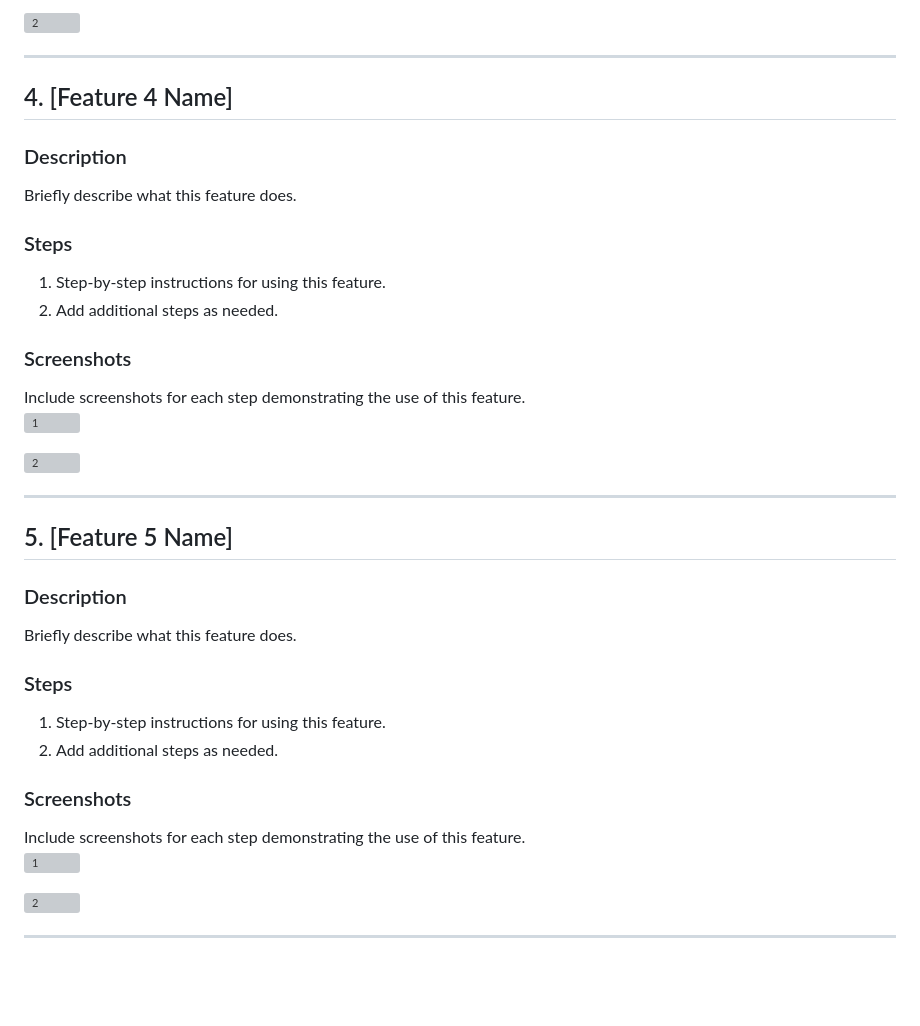
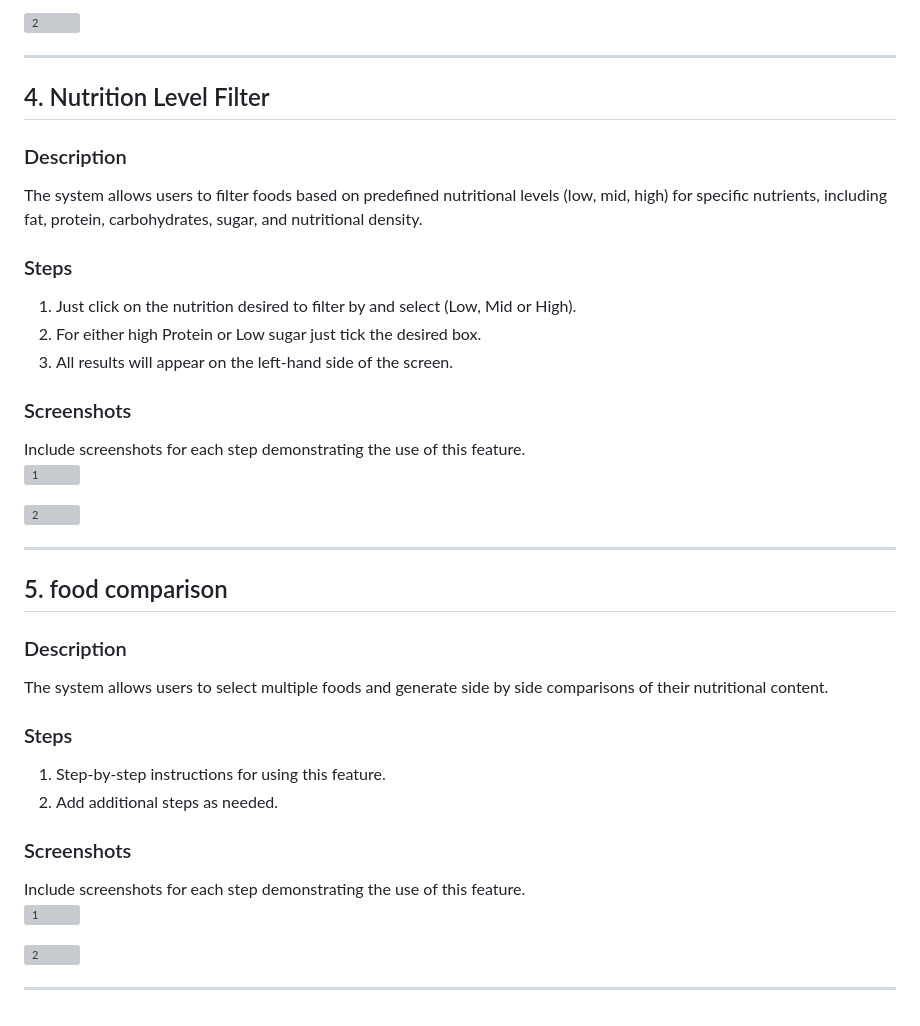
Before and after one commit to NickBland/2810ICT-milestone-2, a Markdown page: Executive_Summary.md, the part around the change. Drawn GitHub-style; blank space fills up the shorter version; grey boxes are pictures that could not be loaded.

Commit message:
Nutrition Level text

```diff
--- a/Executive_Summary.md
+++ b/Executive_Summary.md
@@ -59,9 +59,27 @@ Include screenshots for each step demonstrating the use of this feature.
 
 ---
 
-## 4. [Feature 4 Name]
+## 4. Nutrition Level Filter
 ### Description
-Briefly describe what this feature does.
+The system allows users to filter foods based on predefined nutritional levels (low, mid, high) for specific nutrients, including fat, protein, carbohydrates, sugar, and nutritional density.
+
+### Steps
+1. Just click on the nutrition desired to filter by and select (Low, Mid or High).
+2. For either high Protein or Low sugar just tick the desired box.
+3. All results will appear on the left-hand side of the screen.
+
+### Screenshots
+Include screenshots for each step demonstrating the use of this feature.
+![1](./visual_design.png)
+
+![2](./visual_design.png)
+
+
+---
+
+## 5. food comparison
+### Description
+The system allows users to select multiple foods and generate side by side comparisons of their nutritional content.
 
 ### Steps
 1. Step-by-step instructions for using this feature.
@@ -75,20 +93,3 @@ Include screenshots for each step demonstrating the use of this feature.
 
 
 ---
-
-## 5. [Feature 5 Name]
-### Description
-Briefly describe what this feature does.
-
-### Steps
-1. Step-by-step instructions for using this feature.
-2. Add additional steps as needed.
-
-### Screenshots
-Include screenshots for each step demonstrating the use of this feature.
-![1](./visual_design.png)
-
-![2](./visual_design.png)
-
-
----
```
